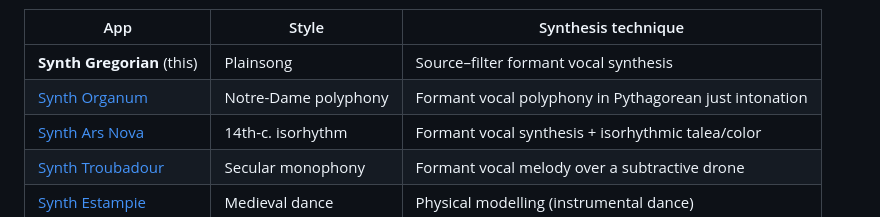
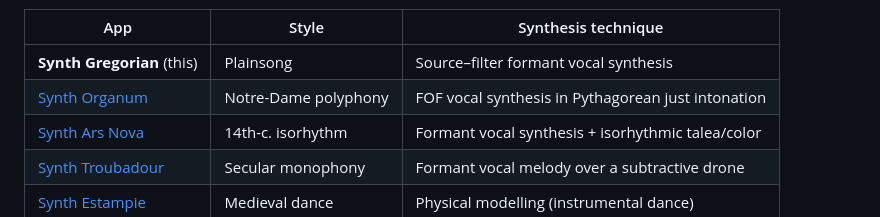
Before and after one commit to BrendanJamesLynskey/Synth_Gregorian, a Markdown page: README.md, the part around the change. Drawn GitHub-style.

Commit message:
Update Organum technique label to FOF vocal synthesis in lineage table

```diff
--- a/README.md
+++ b/README.md
@@ -38,7 +38,7 @@ A parallel, secular, vernacular branch runs alongside it: **Troubadour** song
 | App | Style | Synthesis technique |
 |---|---|---|
 | **Synth Gregorian** (this) | Plainsong | Source–filter formant vocal synthesis |
-| [Synth Organum](https://github.com/BrendanJamesLynskey/Synth_Organum) | Notre-Dame polyphony | Formant vocal polyphony in Pythagorean just intonation |
+| [Synth Organum](https://github.com/BrendanJamesLynskey/Synth_Organum) | Notre-Dame polyphony | FOF vocal synthesis in Pythagorean just intonation |
 | [Synth Ars Nova](https://github.com/BrendanJamesLynskey/Synth_ArsNova) | 14th-c. isorhythm | Formant vocal synthesis + isorhythmic talea/color |
 | [Synth Troubadour](https://github.com/BrendanJamesLynskey/Synth_Troubadour) | Secular monophony | Formant vocal melody over a subtractive drone |
 | [Synth Estampie](https://github.com/BrendanJamesLynskey/Synth_Estampie) | Medieval dance | Physical modelling (instrumental dance) |
```
